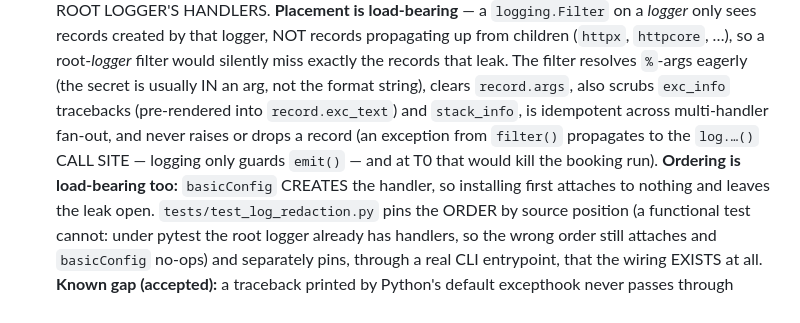
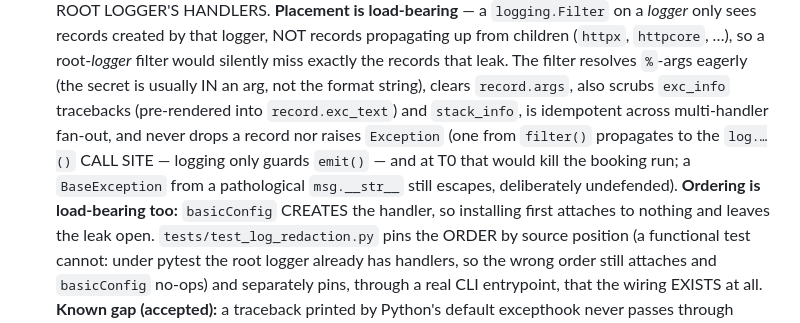
Before and after one commit to wardcrazy01894/TeeTimeBooker, a Markdown page: CLAUDE.md, the part around the change. Rendered like a GitHub page.

Commit message:
docs: qualify "never raises" in CLAUDE.md to match the docstring
Sixth instance of this PR's recurring shape: a claim corrected in one home and
not the others. The RedactingLogFilter docstring was qualified to "never raises
`Exception`" (a BaseException from a pathological msg.__str__ still escapes, and
defending against that is not worth it), but CLAUDE.md still said "never raises"
unqualified. Aligned.

Verified empirically while auditing, all four load-bearing claims hold:
- a logging.Filter on a LOGGER really does miss records propagating from child
  loggers (leaks the key), while the same filter on a HANDLER catches them — so
  the placement rationale is correct, not folklore;
- Formatter.format really does reuse a non-empty exc_text, which is both why the
  exc_info fix works and why the custom-formatter caveat is real (a subclass's
  formatException is bypassed once the filter has run);
- exc_info tracebacks are scrubbed;
- the documented excepthook gap is real: a script that logs with exc_info=True
  and re-raises prints the redacted copy via logging and an UNREDACTED copy via
  the interpreter's excepthook.

Co-Authored-By: Claude Opus 5 (1M context) <noreply@anthropic.com>

```diff
--- a/CLAUDE.md
+++ b/CLAUDE.md
@@ -250,9 +250,10 @@ in `core/` — never directly. This is the cut line for parallel work.
   root-*logger* filter would silently miss exactly the records that leak. The filter resolves
   `%`-args eagerly (the secret is usually IN an arg, not the format string), clears
   `record.args`, also scrubs `exc_info` tracebacks (pre-rendered into `record.exc_text`) and
-  `stack_info`, is idempotent across multi-handler fan-out, and never raises or drops a
-  record (an exception from `filter()` propagates to the `log.…()` CALL SITE — logging only
-  guards `emit()` — and at T0 that would kill the booking run). **Ordering is load-bearing
+  `stack_info`, is idempotent across multi-handler fan-out, and never drops a record nor
+  raises `Exception` (one from `filter()` propagates to the `log.…()` CALL SITE — logging only
+  guards `emit()` — and at T0 that would kill the booking run; a `BaseException` from a
+  pathological `msg.__str__` still escapes, deliberately undefended). **Ordering is load-bearing
   too:** `basicConfig` CREATES the handler, so installing first attaches to nothing and
   leaves the leak open. `tests/test_log_redaction.py` pins the ORDER by source position (a
   functional test cannot: under pytest the root logger already has handlers, so the wrong
```
